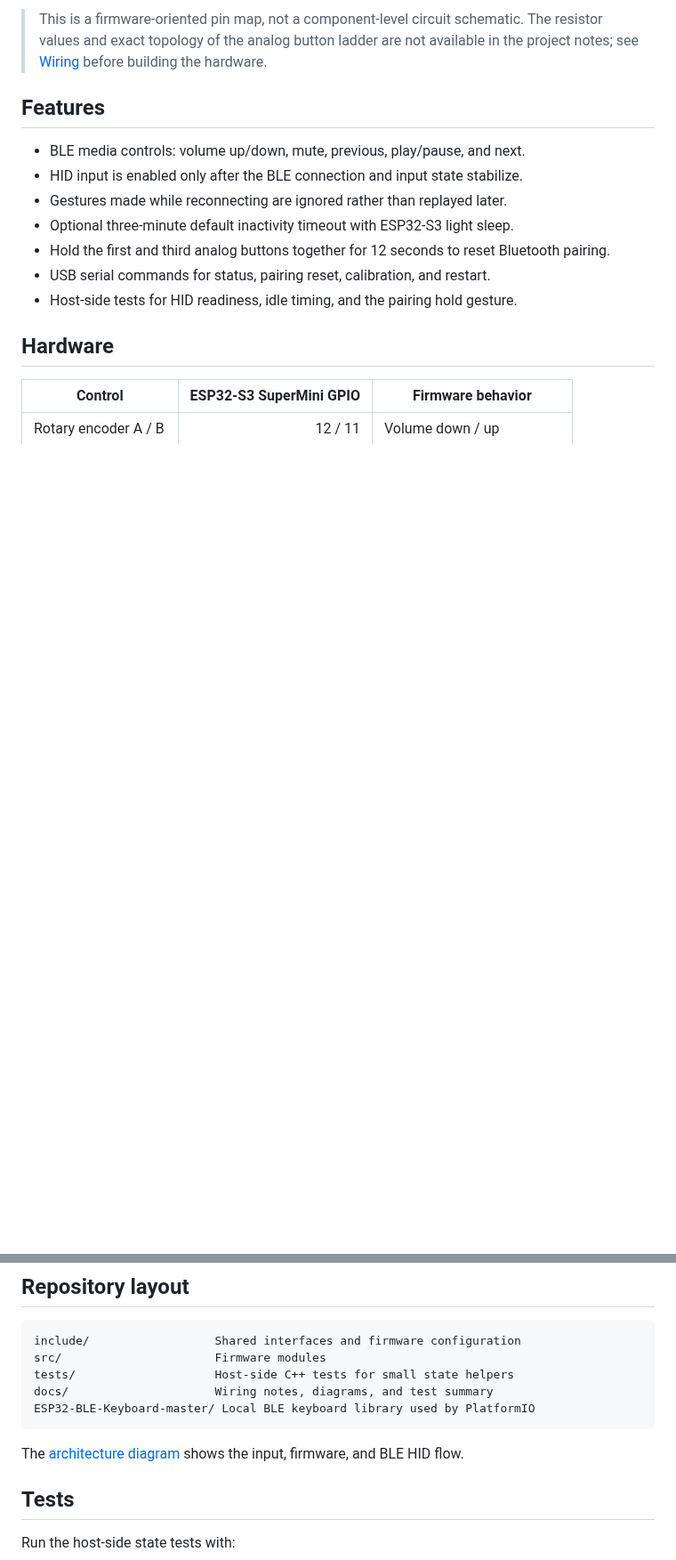
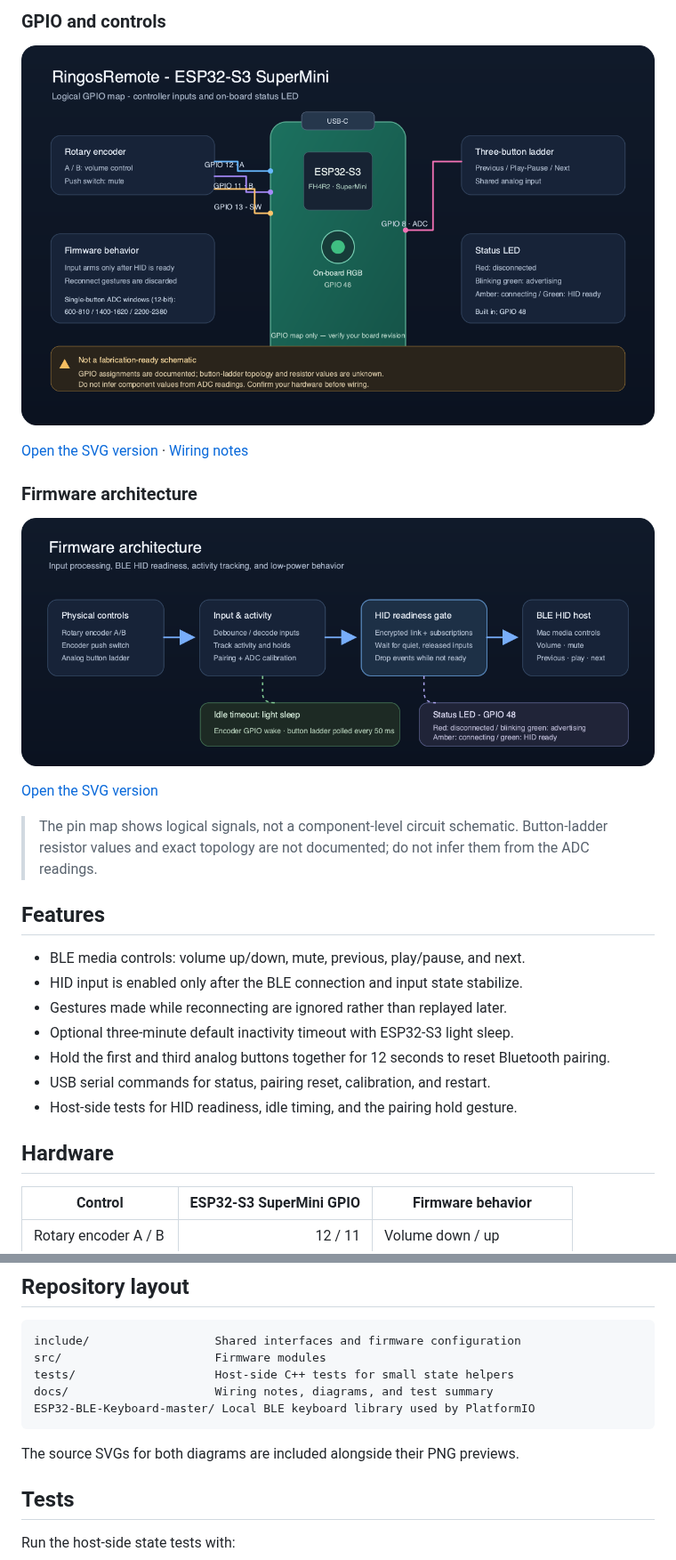
Before and after one commit to mauringo/ESP32-BLE-Media-Controller, a Markdown page: README.md, 2 parts joined by grey strips. Shown at 89% size. Drawn GitHub-style; pictures changed too: docs/architecture.png (added), docs/pin-map.png (added); blank space fills up the shorter version.

Commit message:
Make README diagrams visible with PNG previews
Co-authored-by: Copilot <223556219+Copilot@users.noreply.github.com>

````diff
--- a/README.md
+++ b/README.md
@@ -13,8 +13,19 @@ accepting input, and can enter light sleep after a configurable idle period.
 
-> This is a firmware-oriented pin map, not a component-level circuit schematic.
-> The resistor values and exact topology of the analog button ladder are not
-> available in the project notes; see [Wiring](docs/wiring.md) before building
-> the hardware.
+### GPIO and controls
+
+![ESP32-S3 pin map for the RingosRemote controller](docs/pin-map.png)
+
+[Open the SVG version](docs/pin-map.svg) · [Wiring notes](docs/wiring.md)
+
+### Firmware architecture
+
+![RingosRemote firmware architecture diagram](docs/architecture.png)
+
+[Open the SVG version](docs/architecture.svg)
+
+> The pin map shows logical signals, not a component-level circuit schematic.
+> Button-ladder resistor values and exact topology are not documented; do not
+> infer them from the ADC readings.
 
 ## Features
 
@@ -157,8 +168,7 @@ docs/                     Wiring notes, diagrams, and test summary
 ESP32-BLE-Keyboard-master/ Local BLE keyboard library used by PlatformIO
 ```
 
-The [architecture diagram](docs/architecture.svg) shows the input, firmware,
-and BLE HID flow.
+The source SVGs for both diagrams are included alongside their PNG previews.
 
 ## Tests
 
````
Also changed, not shown: other parts of README.md (+1 -1 lines), 2 other files.
